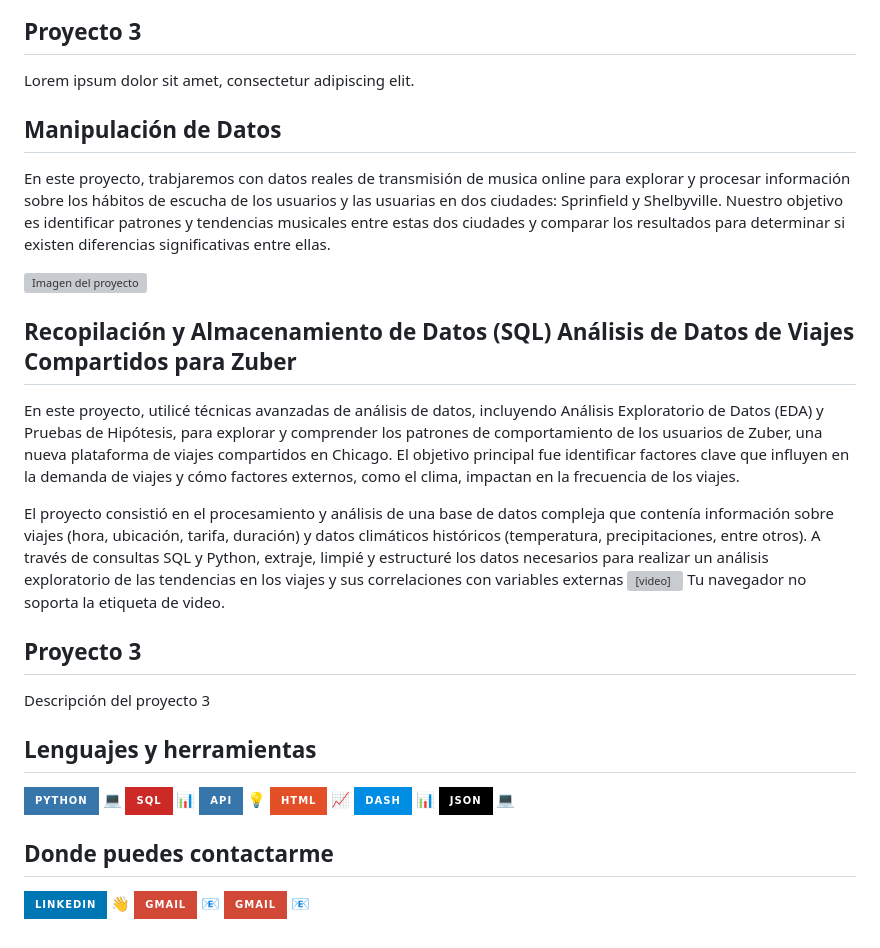
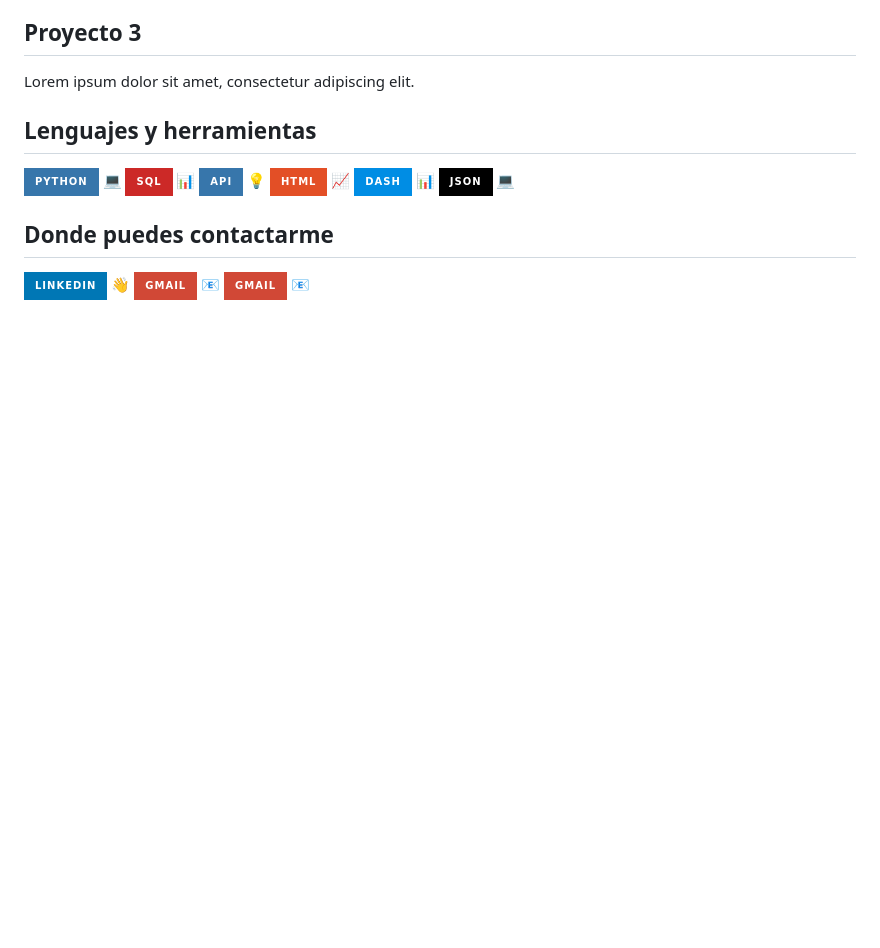
Before and after one commit to andra96silva/andra96silva.github.io, a Markdown page: README.md, the part around the change. Drawn GitHub-style; badges without logos; blank space fills up the shorter version; grey boxes are pictures that could not be loaded.

```diff
--- a/README.md
+++ b/README.md
@@ -50,28 +50,6 @@ El proyecto consistió en el procesamiento y análisis de una base de datos comp
 
 
 
-<div class="contenedor">
-  <div class="columna">
-    <h2>Manipulación de Datos</h2>
-    <p>En este proyecto, trabjaremos con datos reales de transmisión de musica online para explorar y procesar información sobre los hábitos de escucha de los usuarios y las usuarias en dos ciudades: Sprinfield y Shelbyville. Nuestro objetivo es identificar patrones y tendencias musicales entre estas dos ciudades y comparar los resultados para determinar si existen diferencias significativas entre ellas.</p>
-      <img src="imagen-del-proyecto.jpg" alt="Imagen del proyecto">
-  </div>
-  <div class="columna">
-    <h2>Recopilación y Almacenamiento de Datos (SQL)
-Análisis de Datos de Viajes Compartidos para Zuber</h2>
-    <p>En este proyecto, utilicé técnicas avanzadas de análisis de datos, incluyendo Análisis Exploratorio de Datos (EDA) y Pruebas de Hipótesis, para explorar y comprender los patrones de comportamiento de los usuarios de Zuber, una nueva plataforma de viajes compartidos en Chicago. El objetivo principal fue identificar factores clave que influyen en la demanda de viajes y cómo factores externos, como el clima, impactan en la frecuencia de los viajes.
-
-El proyecto consistió en el procesamiento y análisis de una base de datos compleja que contenía información sobre viajes (hora, ubicación, tarifa, duración) y datos climáticos históricos (temperatura, precipitaciones, entre otros). A través de consultas SQL y Python, extraje, limpié y estructuré los datos necesarios para realizar un análisis exploratorio de las tendencias en los viajes y sus correlaciones con variables externas</p>
-<video width="640" height="480" controls>
-    <source src="https://example.com/video.mp4" type="video/mp4">
-    Tu navegador no soporta la etiqueta de video.
-  </video>
-  </div>
-  <div class="columna">
-    <h2>Proyecto 3</h2>
-    <p>Descripción del proyecto 3</p>
-  </div>
-</div>
 
 
 
```
